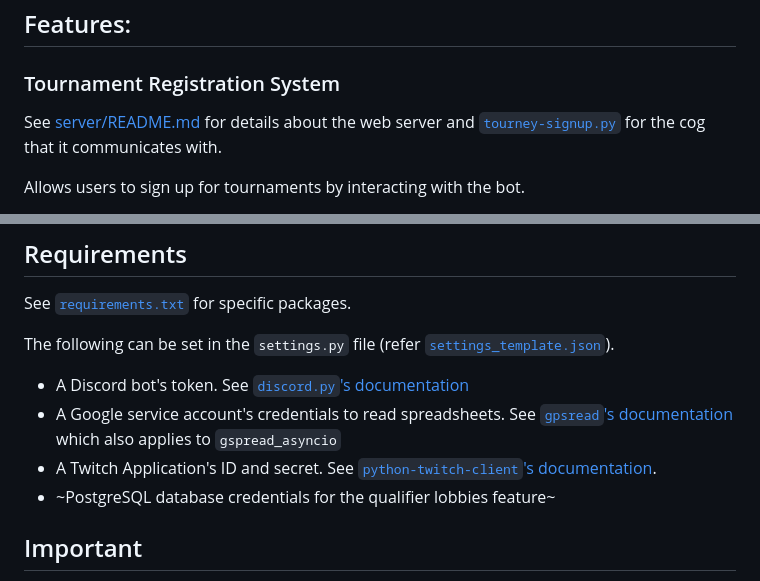
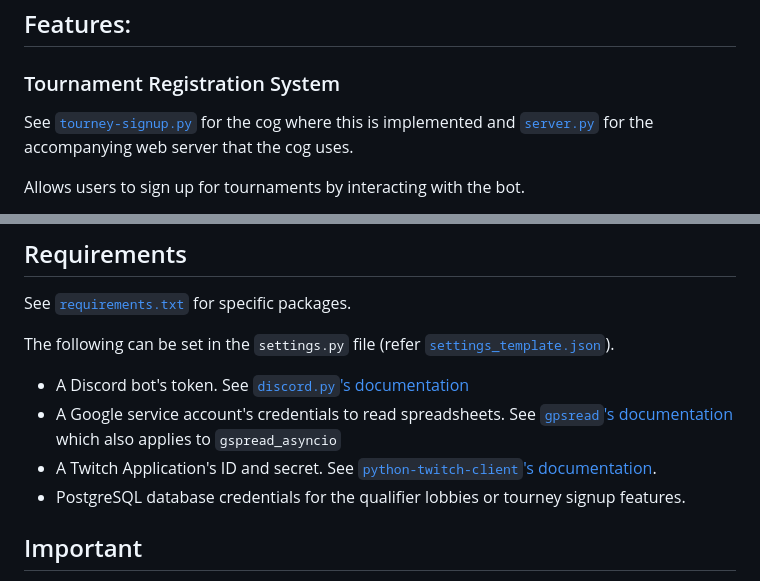
Before and after one commit to JWWolstenholme/ANZTBot, a Markdown page: README.md, 2 parts joined by grey strips. GitHub-like rendering.

Commit message:
fix: Fix relative links in README

```diff
--- a/README.md
+++ b/README.md
@@ -6,7 +6,7 @@
 ## Features:
 ### Tournament Registration System
 
-See [server/README.md](server/) for details about the web server and [`tourney-signup.py`](cogs/tourney-signup.py) for the cog that it communicates with.
+See [`tourney-signup.py`](src/cogs/tourney-signup.py) for the cog where this is implemented and [`server.py`](src/server/server.py) for the accompanying web server that the cog uses.
 
 Allows users to sign up for tournaments by interacting with the bot.
 
@@ -71,7 +71,7 @@ The following can be set in the `settings.py` file (refer [`settings_template.js
 - A Discord bot's token. See [`discord.py`'s documentation](https://discordpy.readthedocs.io/en/latest/discord.html)
 - A Google service account's credentials to read spreadsheets. See [`gpsread`'s documentation](https://gspread.readthedocs.io/en/latest/oauth2.html) which also applies to `gspread_asyncio`
 - A Twitch Application's ID and secret. See [`python-twitch-client`'s documentation](https://python-twitch-client.readthedocs.io/en/latest/#authentication).
-- ~PostgreSQL database credentials for the qualifier lobbies feature~
+- PostgreSQL database credentials for the qualifier lobbies or tourney signup features.
 
 ## Important
 If you want to use this bot, you'll have to host it yourself and adapt the code to your use-case. Some coding knowledge will be required.
```
Also changed, not shown: other parts of README.md (+5 -5 lines).
